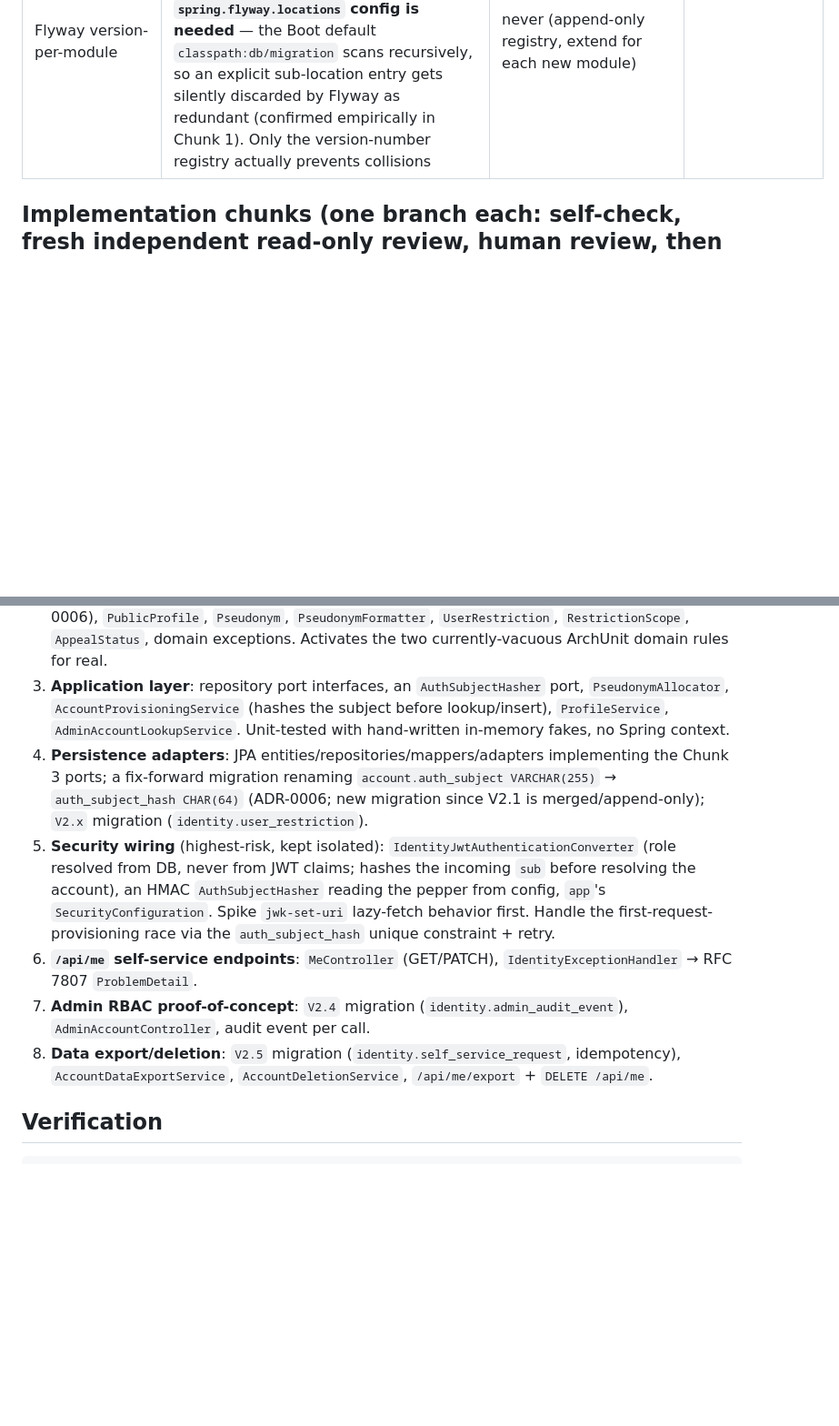
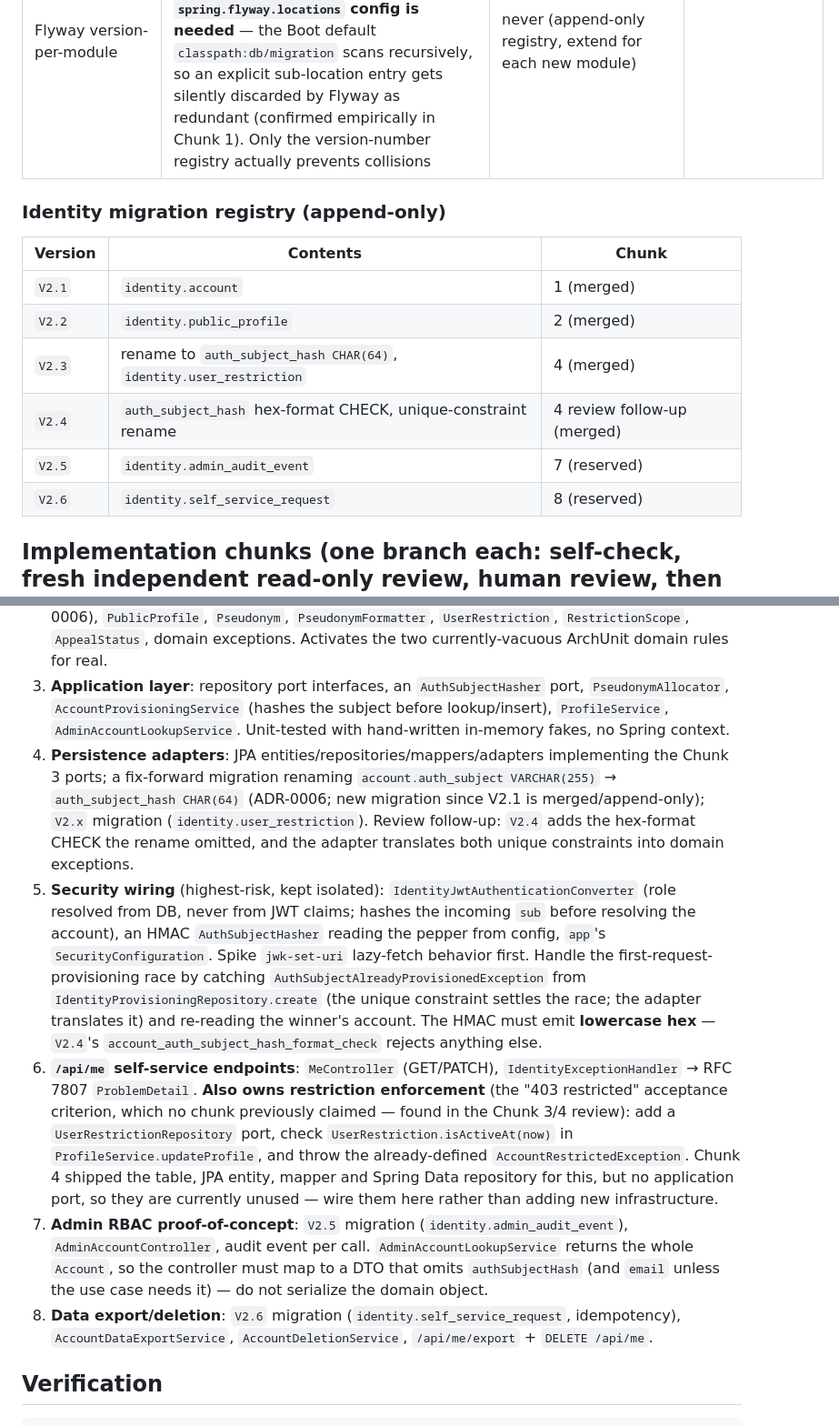
Before and after one commit to lestatis/geo-housing-reviews, a Markdown page: docs/plans/002-identity-module.md, 2 parts joined by grey strips. Shown at 91% size. Rendered like a GitHub page; blank space fills up the shorter version.

```diff
--- a/docs/plans/002-identity-module.md
+++ b/docs/plans/002-identity-module.md
@@ -48,16 +48,27 @@ Gradle/Spring Boot scaffold complete (`docs/plans/001-project-scaffold.md`, merg
 | Shared generic ID type | None; `AccountId` is local to `identity.domain` | architecture.md: no shared abstraction until a second module needs it | when a second module needs the same pattern |
 | Flyway version-per-module | Root = major `1`; identity = major `2` (`V2.1`, `V2.2`, ...); next module = `3`. Migrations live in a `db/migration/<module>` subfolder for readability, but **no explicit `spring.flyway.locations` config is needed** — the Boot default `classpath:db/migration` scans recursively, so an explicit sub-location entry gets silently discarded by Flyway as redundant (confirmed empirically in Chunk 1). Only the version-number registry actually prevents collisions | never (append-only registry, extend for each new module) |
 
+### Identity migration registry (append-only)
+
+| Version | Contents | Chunk |
+|---|---|---|
+| `V2.1` | `identity.account` | 1 (merged) |
+| `V2.2` | `identity.public_profile` | 2 (merged) |
+| `V2.3` | rename to `auth_subject_hash CHAR(64)`, `identity.user_restriction` | 4 (merged) |
+| `V2.4` | `auth_subject_hash` hex-format CHECK, unique-constraint rename | 4 review follow-up (merged) |
+| `V2.5` | `identity.admin_audit_event` | 7 (reserved) |
+| `V2.6` | `identity.self_service_request` | 8 (reserved) |
+
 ## Implementation chunks (one branch each: self-check, fresh independent read-only review, human review, then merge before the next starts)
 
 1. **Build/config foundation** (`feat/002-identity-chunk1-foundation`, this branch): ADR-0005, Spring Security deps on `app` + `identity`, `jwk-set-uri` placeholder in `application.yml`, `V2.1`/`V2.2` migrations (`identity.account`, `identity.public_profile`) under `db/migration/identity/`, `IdentityMigrationIntegrationTest`. Also required (found empirically, not in the original plan): a minimal `SecurityConfiguration` permitting `/actuator/health` only, since adding the OAuth2 Resource Server starter pulls in Spring Security's default "authenticate everything" auto-config, which regressed the existing health-check test. Chunk 5 replaces this with the full JWT-aware config.
 2. **Domain model**: `AccountId`, `AccountRole`, `AccountStatus` (`ACTIVE`/`CLOSED` only — restriction computed live, not a status flag), `Account` (holds `authSubjectHash`, not raw subject — ADR-0006), `PublicProfile`, `Pseudonym`, `PseudonymFormatter`, `UserRestriction`, `RestrictionScope`, `AppealStatus`, domain exceptions. Activates the two currently-vacuous ArchUnit domain rules for real.
 3. **Application layer**: repository port interfaces, an `AuthSubjectHasher` port, `PseudonymAllocator`, `AccountProvisioningService` (hashes the subject before lookup/insert), `ProfileService`, `AdminAccountLookupService`. Unit-tested with hand-written in-memory fakes, no Spring context.
-4. **Persistence adapters**: JPA entities/repositories/mappers/adapters implementing the Chunk 3 ports; a fix-forward migration renaming `account.auth_subject VARCHAR(255)` → `auth_subject_hash CHAR(64)` (ADR-0006; new migration since V2.1 is merged/append-only); `V2.x` migration (`identity.user_restriction`).
-5. **Security wiring** (highest-risk, kept isolated): `IdentityJwtAuthenticationConverter` (role resolved from DB, never from JWT claims; hashes the incoming `sub` before resolving the account), an HMAC `AuthSubjectHasher` reading the pepper from config, `app`'s `SecurityConfiguration`. Spike `jwk-set-uri` lazy-fetch behavior first. Handle the first-request-provisioning race via the `auth_subject_hash` unique constraint + retry.
-6. **`/api/me` self-service endpoints**: `MeController` (GET/PATCH), `IdentityExceptionHandler` → RFC 7807 `ProblemDetail`.
-7. **Admin RBAC proof-of-concept**: `V2.4` migration (`identity.admin_audit_event`), `AdminAccountController`, audit event per call.
-8. **Data export/deletion**: `V2.5` migration (`identity.self_service_request`, idempotency), `AccountDataExportService`, `AccountDeletionService`, `/api/me/export` + `DELETE /api/me`.
+4. **Persistence adapters**: JPA entities/repositories/mappers/adapters implementing the Chunk 3 ports; a fix-forward migration renaming `account.auth_subject VARCHAR(255)` → `auth_subject_hash CHAR(64)` (ADR-0006; new migration since V2.1 is merged/append-only); `V2.x` migration (`identity.user_restriction`). Review follow-up: `V2.4` adds the hex-format CHECK the rename omitted, and the adapter translates both unique constraints into domain exceptions.
+5. **Security wiring** (highest-risk, kept isolated): `IdentityJwtAuthenticationConverter` (role resolved from DB, never from JWT claims; hashes the incoming `sub` before resolving the account), an HMAC `AuthSubjectHasher` reading the pepper from config, `app`'s `SecurityConfiguration`. Spike `jwk-set-uri` lazy-fetch behavior first. Handle the first-request-provisioning race by catching `AuthSubjectAlreadyProvisionedException` from `IdentityProvisioningRepository.create` (the unique constraint settles the race; the adapter translates it) and re-reading the winner's account. The HMAC must emit **lowercase hex** — `V2.4`'s `account_auth_subject_hash_format_check` rejects anything else.
+6. **`/api/me` self-service endpoints**: `MeController` (GET/PATCH), `IdentityExceptionHandler` → RFC 7807 `ProblemDetail`. **Also owns restriction enforcement** (the "403 restricted" acceptance criterion, which no chunk previously claimed — found in the Chunk 3/4 review): add a `UserRestrictionRepository` port, check `UserRestriction.isActiveAt(now)` in `ProfileService.updateProfile`, and throw the already-defined `AccountRestrictedException`. Chunk 4 shipped the table, JPA entity, mapper and Spring Data repository for this, but no application port, so they are currently unused — wire them here rather than adding new infrastructure.
+7. **Admin RBAC proof-of-concept**: `V2.5` migration (`identity.admin_audit_event`), `AdminAccountController`, audit event per call. `AdminAccountLookupService` returns the whole `Account`, so the controller must map to a DTO that omits `authSubjectHash` (and `email` unless the use case needs it) — do not serialize the domain object.
+8. **Data export/deletion**: `V2.6` migration (`identity.self_service_request`, idempotency), `AccountDataExportService`, `AccountDeletionService`, `/api/me/export` + `DELETE /api/me`.
 
 ## Verification
 
```
Also changed, not shown: other parts of docs/plans/002-identity-module.md (+1 -0 lines), docs/handoffs/current-task.md (+47 -95 lines).
